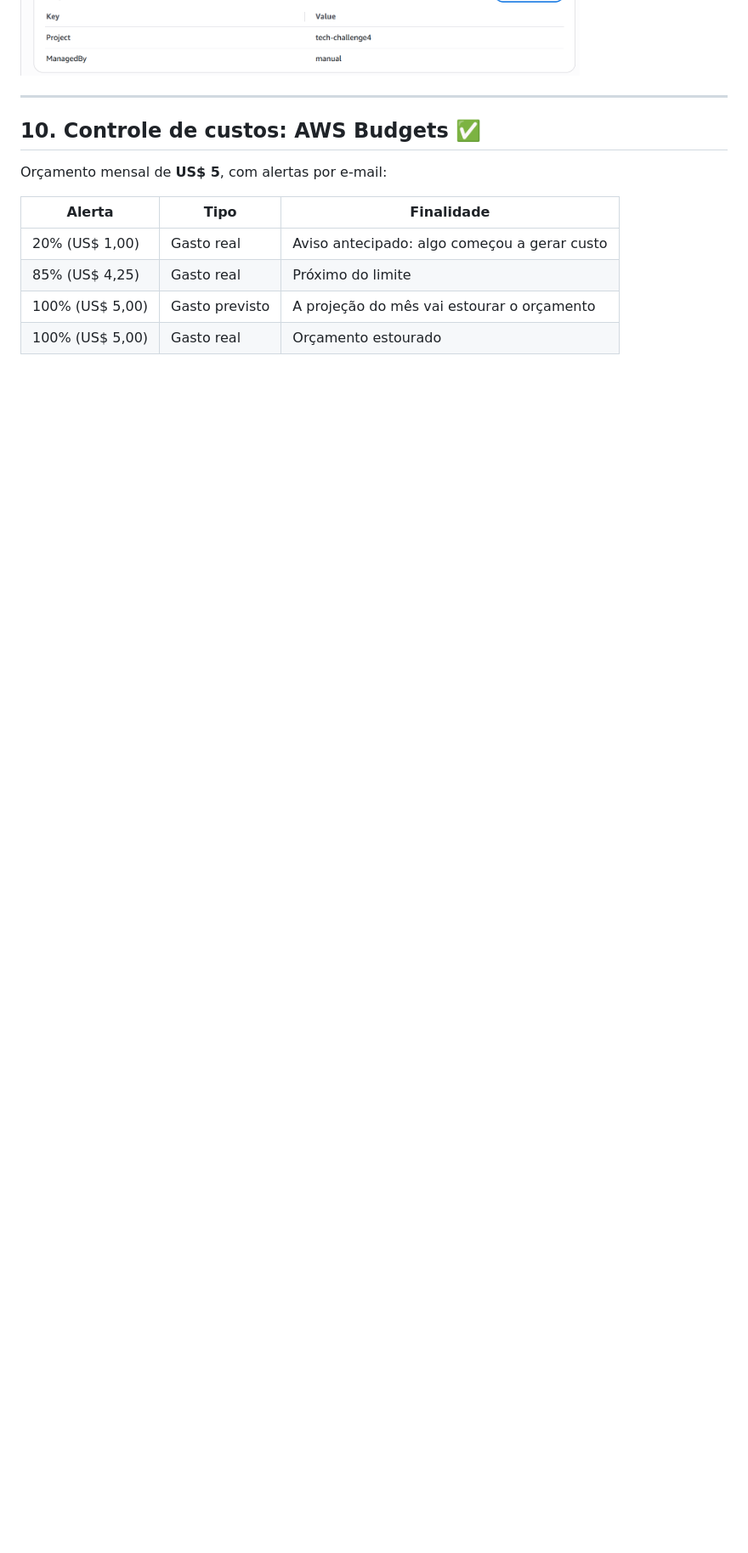
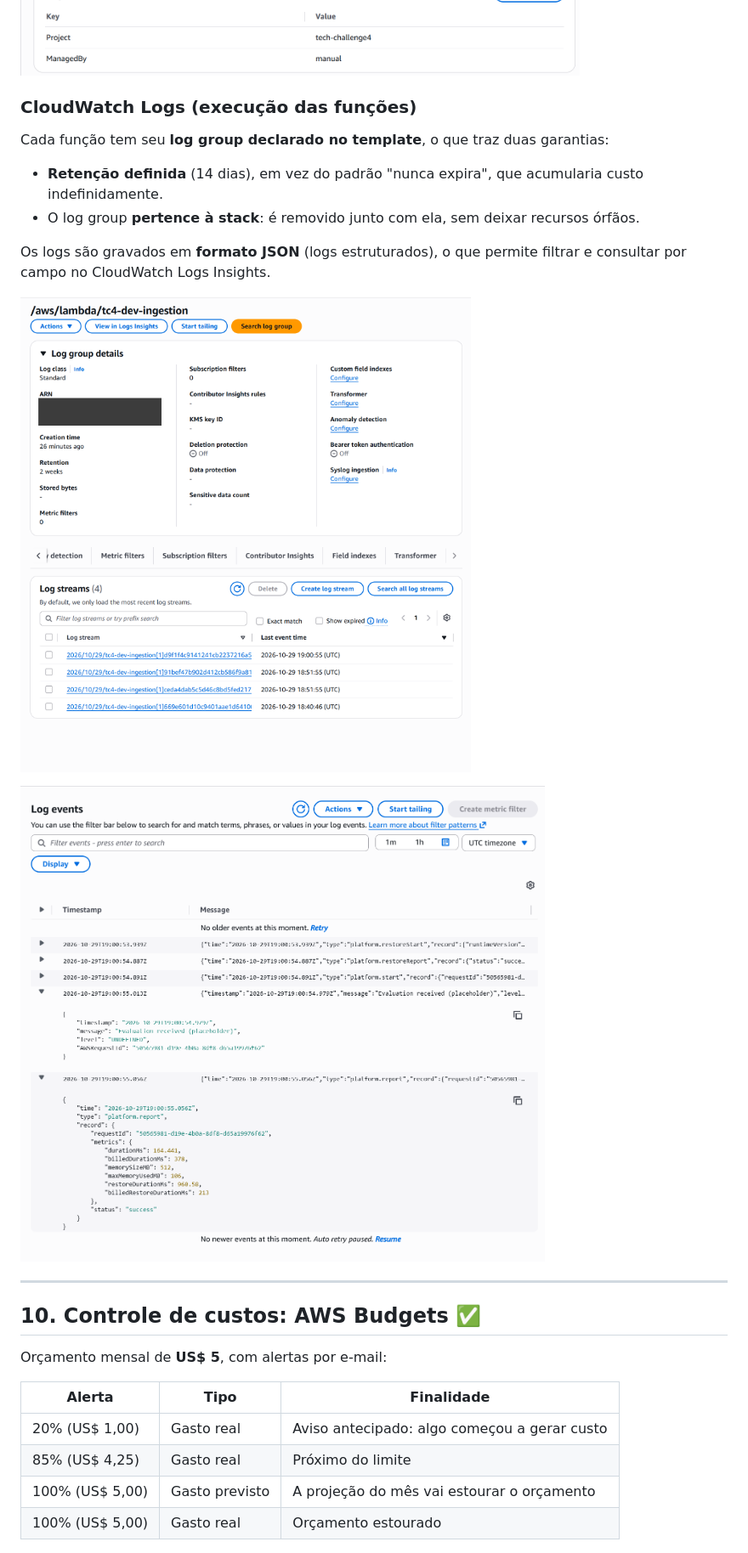
Before and after one commit to MatheusMartinsR/tech-challenge4, a Markdown page: docs/governanca-aws.md, the part around one of its changes. Shown at 85% size. GitHub-like rendering; pictures changed too: docs/img/lambda-log-events.png (added), docs/img/lambda-log-group.png (added); blank space fills up the shorter version.

```diff
--- a/docs/governanca-aws.md
+++ b/docs/governanca-aws.md
@@ -273,6 +296,20 @@ O CloudTrail registra **quem** fez **o quê**, **quando** e **de onde** (login n
 mudanças de permissão). A primeira trilha de management events não tem custo; paga-se apenas o armazenamento no S3.
 
 ![Trilha do CloudTrail ativa: multi-região, validação de integridade e tags do projeto](img/cloudtrail.png)
+
+### CloudWatch Logs (execução das funções)
+
+Cada função tem seu **log group declarado no template**, o que traz duas garantias:
+
+- **Retenção definida** (14 dias), em vez do padrão "nunca expira", que acumularia custo indefinidamente.
+- O log group **pertence à stack**: é removido junto com ela, sem deixar recursos órfãos.
+
+Os logs são gravados em **formato JSON** (logs estruturados), o que permite filtrar e consultar por campo no CloudWatch
+Logs Insights.
+
+![Log group da função de ingestão com retenção de 2 semanas](img/lambda-log-group.png)
+
+![Eventos de log em JSON de uma execução da função de ingestão](img/lambda-log-events.png)
 
 ---
 
```
Also changed, not shown: other parts of docs/governanca-aws.md (+42 -11 lines), docs/img/ingestion-role-policy.png (added).
